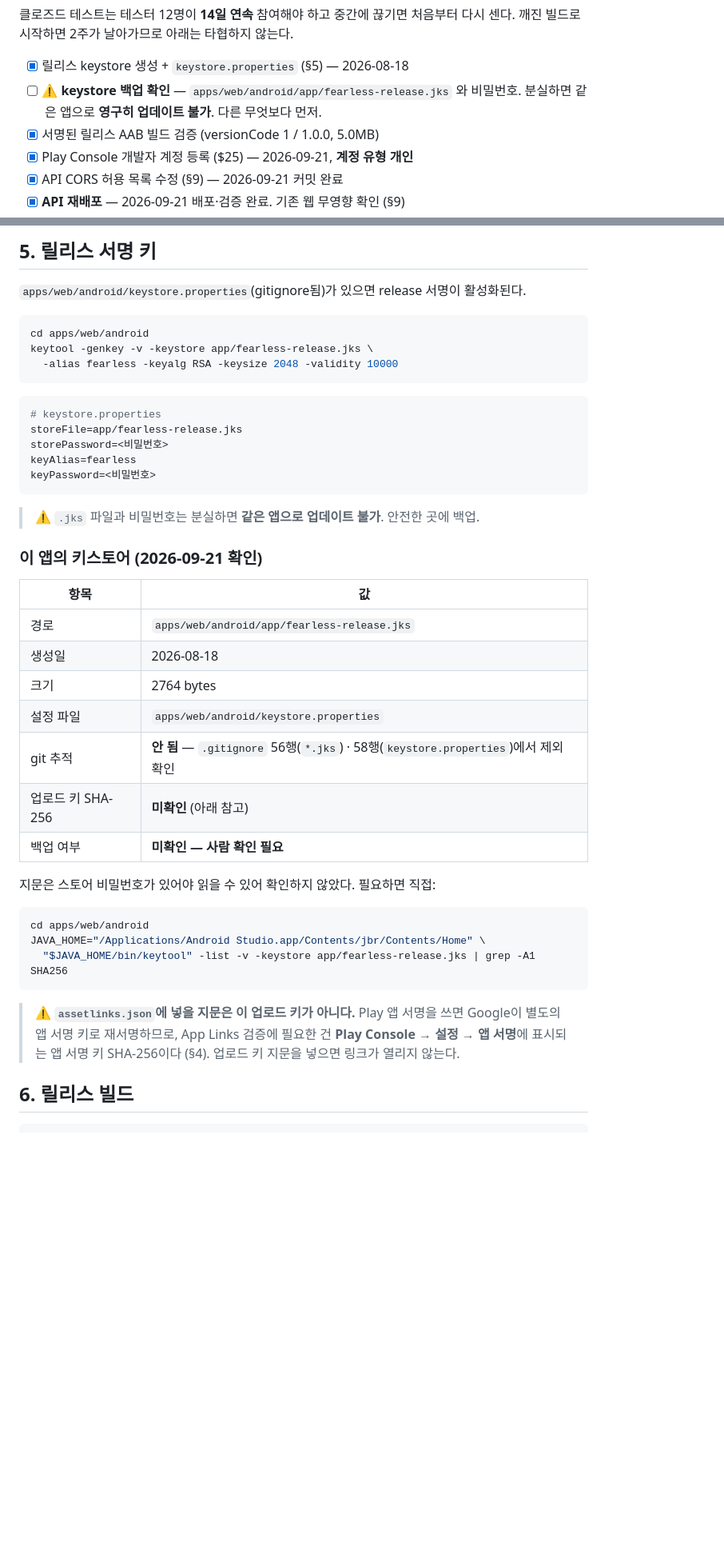
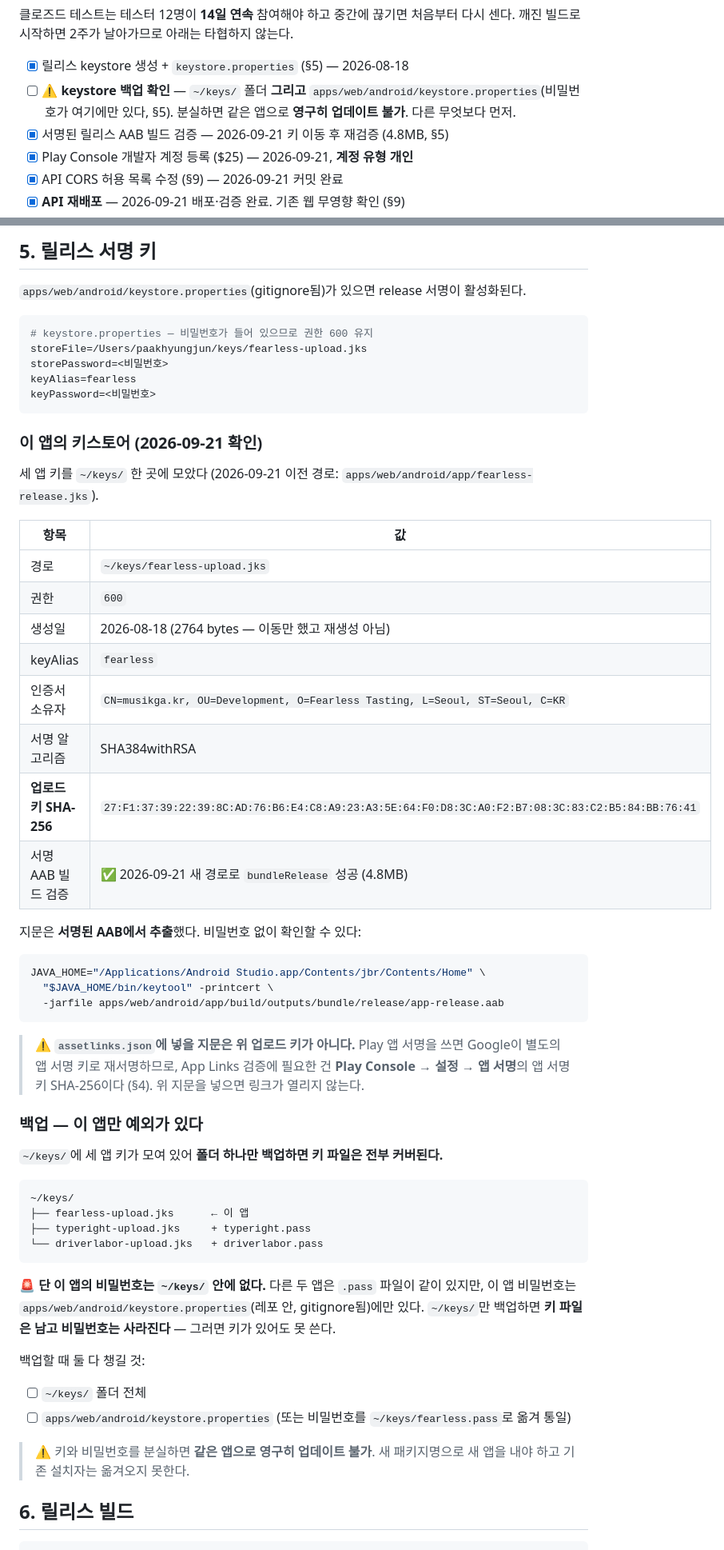
Before and after one commit to pppclove29-bit/fearless-tasting, a Markdown page: docs/app-release.md, 2 parts joined by grey strips. Shown at 80% size. Rendered like a GitHub page; blank space fills up the shorter version.

Commit message:
docs(app): 키스토어를 ~/keys/ 로 이동한 것 반영 + 지문 기록
세 앱 키를 ~/keys/ 한 곳에 모으면서 이 앱 키도 옮겼다.
apps/web/android/app/fearless-release.jks → ~/keys/fearless-upload.jks (권한 600)

- 새 경로로 서명된 AAB 가 실제로 만들어지는지 확인 (bundleRelease 성공, 4.8MB)
- 업로드 키 SHA-256 을 §5 에 기록. 지문은 비밀번호 없이 서명된 AAB 에서
  추출했다 (keytool -printcert -jarfile). 비밀번호는 문서에 쓰지 않는다
- .jks 는 2764 bytes / 2026-08-18 그대로라 8월 키를 이동만 한 것이 맞다

🚨 백업 주의: ~/keys/ 만 백업하면 이 앱은 커버되지 않는다.
다른 두 앱은 .pass 파일이 같이 있지만 이 앱 비밀번호는
apps/web/android/keystore.properties 에만 있다. 둘 다 챙겨야 한다.

keystore.properties 는 이미 .gitignore 58행에 있어 추가 작업 없음.

android-app.md 는 폐기된 원격 URL 로딩 구조를 설명하고 서명 설정도
실제와 달라서, 그대로 따라 하면 안 된다는 경고를 머리말에 붙였다.

Co-Authored-By: Claude Opus 5 (1M context) <noreply@anthropic.com>

````diff
--- a/docs/app-release.md
+++ b/docs/app-release.md
@@ -20,9 +20,10 @@ Capacitor 기반 안드로이드 앱(`kr.fearlesstasting.app`)의 빌드 구조
 처음부터 다시 센다. 깨진 빌드로 시작하면 2주가 날아가므로 아래는 타협하지 않는다.
 
 - [x] 릴리스 keystore 생성 + `keystore.properties` (§5) — 2026-08-18
-- [ ] ⚠️ **keystore 백업 확인** — `apps/web/android/app/fearless-release.jks` 와 비밀번호.
+- [ ] ⚠️ **keystore 백업 확인** — `~/keys/` 폴더 **그리고**
+      `apps/web/android/keystore.properties`(비밀번호가 여기에만 있다, §5).
       분실하면 같은 앱으로 **영구히 업데이트 불가**. 다른 무엇보다 먼저.
-- [x] 서명된 릴리스 AAB 빌드 검증 (versionCode 1 / 1.0.0, 5.0MB)
+- [x] 서명된 릴리스 AAB 빌드 검증 — 2026-09-21 키 이동 후 재검증 (4.8MB, §5)
 - [x] Play Console 개발자 계정 등록 ($25) — 2026-09-21, **계정 유형 개인**
 - [x] API CORS 허용 목록 수정 (§9) — 2026-09-21 커밋 완료
 - [x] **API 재배포** — 2026-09-21 배포·검증 완료. 기존 웹 무영향 확인 (§9)
@@ -197,46 +198,64 @@ PUBLIC_FIREBASE_{API_KEY,AUTH_DOMAIN,PROJECT_ID,MESSAGING_SENDER_ID,APP_ID,VAPID
 
 `apps/web/android/keystore.properties`(gitignore됨)가 있으면 release 서명이 활성화된다.
 
-```bash
-cd apps/web/android
-keytool -genkey -v -keystore app/fearless-release.jks \
-  -alias fearless -keyalg RSA -keysize 2048 -validity 10000
-```
-
 ```properties
-# keystore.properties
-storeFile=app/fearless-release.jks
+# keystore.properties — 비밀번호가 들어 있으므로 권한 600 유지
+storeFile=/Users/paakhyungjun/keys/fearless-upload.jks
 storePassword=<비밀번호>
 keyAlias=fearless
 keyPassword=<비밀번호>
 ```
 
-> ⚠️ `.jks` 파일과 비밀번호는 분실하면 **같은 앱으로 업데이트 불가**. 안전한 곳에 백업.
+### 이 앱의 키스토어 (2026-09-21 확인)
 
-### 이 앱의 키스토어 (2026-09-21 확인)
+세 앱 키를 `~/keys/` 한 곳에 모았다 (2026-09-21 이전 경로:
+`apps/web/android/app/fearless-release.jks`).
 
 | 항목 | 값 |
 | --- | --- |
-| 경로 | `apps/web/android/app/fearless-release.jks` |
-| 생성일 | 2026-08-18 |
-| 크기 | 2764 bytes |
-| 설정 파일 | `apps/web/android/keystore.properties` |
-| git 추적 | **안 됨** — `.gitignore` 56행(`*.jks`) · 58행(`keystore.properties`)에서 제외 확인 |
-| 업로드 키 SHA-256 | **미확인** (아래 참고) |
-| 백업 여부 | **미확인 — 사람 확인 필요** |
+| 경로 | `~/keys/fearless-upload.jks` |
+| 권한 | `600` |
+| 생성일 | 2026-08-18 (2764 bytes — 이동만 했고 재생성 아님) |
+| keyAlias | `fearless` |
+| 인증서 소유자 | `CN=musikga.kr, OU=Development, O=Fearless Tasting, L=Seoul, ST=Seoul, C=KR` |
+| 서명 알고리즘 | SHA384withRSA |
+| **업로드 키 SHA-256** | `27:F1:37:39:22:39:8C:AD:76:B6:E4:C8:A9:23:A3:5E:64:F0:D8:3C:A0:F2:B7:08:3C:83:C2:B5:84:BB:76:41` |
+| 서명 AAB 빌드 검증 | ✅ 2026-09-21 새 경로로 `bundleRelease` 성공 (4.8MB) |
 
-지문은 스토어 비밀번호가 있어야 읽을 수 있어 확인하지 않았다. 필요하면 직접:
+지문은 **서명된 AAB에서 추출**했다. 비밀번호 없이 확인할 수 있다:
 
 ```bash
-cd apps/web/android
 JAVA_HOME="/Applications/Android Studio.app/Contents/jbr/Contents/Home" \
-  "$JAVA_HOME/bin/keytool" -list -v -keystore app/fearless-release.jks | grep -A1 SHA256
+  "$JAVA_HOME/bin/keytool" -printcert \
+  -jarfile apps/web/android/app/build/outputs/bundle/release/app-release.aab
 ```
 
-> ⚠️ **`assetlinks.json`에 넣을 지문은 이 업로드 키가 아니다.**
-> Play 앱 서명을 쓰면 Google이 별도의 앱 서명 키로 재서명하므로,
-> App Links 검증에 필요한 건 **Play Console → 설정 → 앱 서명**에 표시되는
-> 앱 서명 키 SHA-256이다 (§4). 업로드 키 지문을 넣으면 링크가 열리지 않는다.
+> ⚠️ **`assetlinks.json`에 넣을 지문은 위 업로드 키가 아니다.**
+> Play 앱 서명을 쓰면 Google이 별도의 앱 서명 키로 재서명하므로, App Links 검증에
+> 필요한 건 **Play Console → 설정 → 앱 서명**의 앱 서명 키 SHA-256이다 (§4).
+> 위 지문을 넣으면 링크가 열리지 않는다.
+
+### 백업 — 이 앱만 예외가 있다
+
+`~/keys/`에 세 앱 키가 모여 있어 **폴더 하나만 백업하면 키 파일은 전부 커버된다.**
+
+```
+~/keys/
+├── fearless-upload.jks      ← 이 앱
+├── typeright-upload.jks     + typeright.pass
+└── driverlabor-upload.jks   + driverlabor.pass
+```
+
+🚨 **단 이 앱의 비밀번호는 `~/keys/` 안에 없다.** 다른 두 앱은 `.pass` 파일이 같이 있지만,
+이 앱 비밀번호는 `apps/web/android/keystore.properties`(레포 안, gitignore됨)에만 있다.
+`~/keys/`만 백업하면 **키 파일은 남고 비밀번호는 사라진다** — 그러면 키가 있어도 못 쓴다.
+
+백업할 때 둘 다 챙길 것:
+- [ ] `~/keys/` 폴더 전체
+- [ ] `apps/web/android/keystore.properties` (또는 비밀번호를 `~/keys/fearless.pass`로 옮겨 통일)
+
+> ⚠️ 키와 비밀번호를 분실하면 **같은 앱으로 영구히 업데이트 불가**. 새 패키지명으로
+> 새 앱을 내야 하고 기존 설치자는 옮겨오지 못한다.
 
 ## 6. 릴리스 빌드
 
````
Also changed, not shown: docs/android-app.md (+12 -0 lines).
